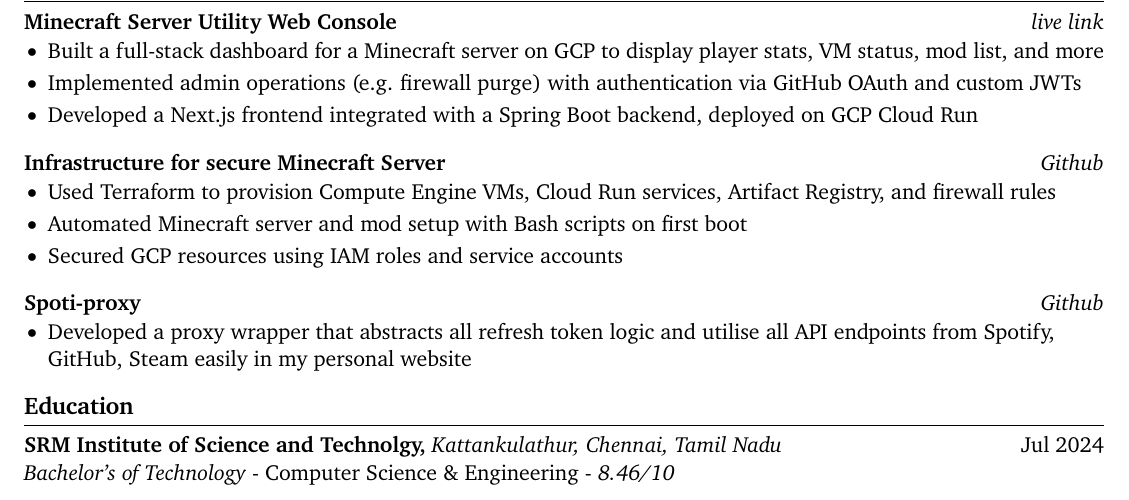
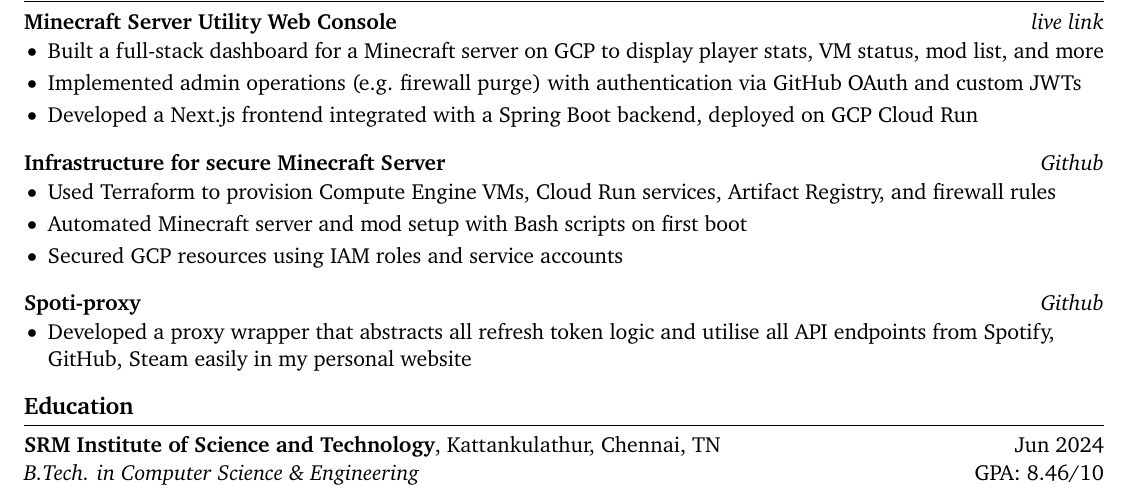
Before and after one commit to apparentlyarhm/latex-resume, a LaTeX document (main-alt1.tex): part of the page, cut so that both start at the same text. Compiled offline with pdfLaTeX.

Commit message:
refactor edu section

```diff
--- a/main-alt1.tex
+++ b/main-alt1.tex
@@ -120,6 +120,7 @@ right=0.5in]{geometry}              % specify right page margin
 
 % education section
 \section*{Education}
-\textbf{SRM Institute of Science and Technolgy,} \textit{Kattankulathur, Chennai, Tamil Nadu}\hfill Jul 2024 \\
-\textit{Bachelor's of Technology} - Computer Science {\&} Engineering - \textit{8.46/10}
+\textbf{SRM Institute of Science and Technology}, Kattankulathur, Chennai, TN \hfill Jun 2024 \\
+\textit{B.Tech. in Computer Science \& Engineering} \hfill GPA: 8.46/10
+
 \end{document}
```
